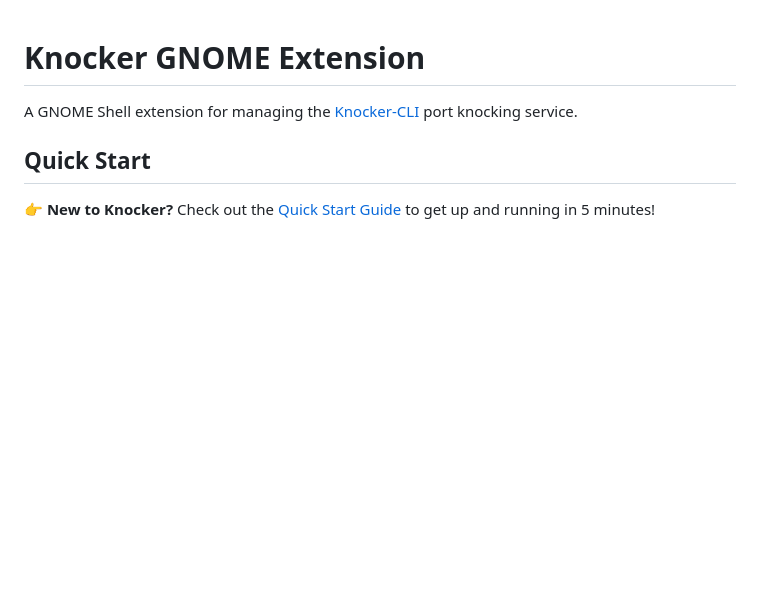
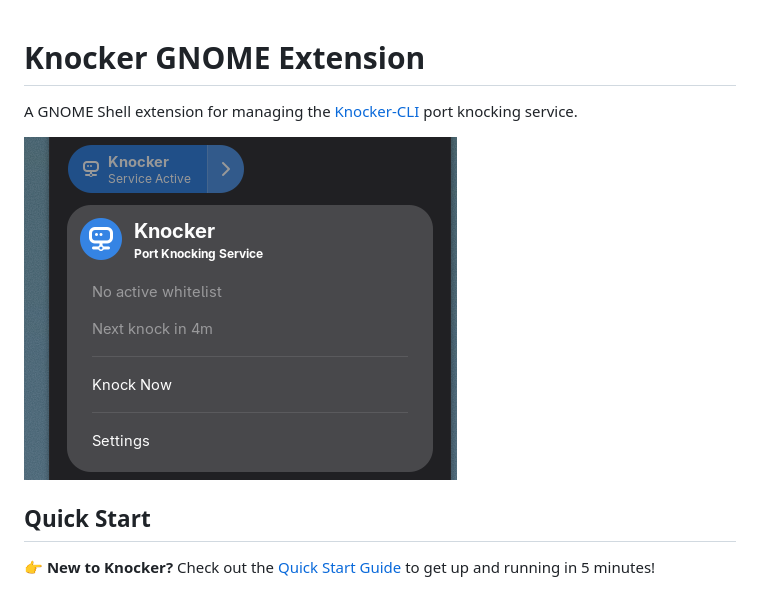
Before and after one commit to FarisZR/knocker-gnome, a Markdown page: README.md, the part around the change. Rendered like a GitHub page; pictures changed too: assets/screenshot.png (added); blank space fills up the shorter version.

Commit message:
add screenshot

```diff
--- a/README.md
+++ b/README.md
@@ -1,6 +1,8 @@
 # Knocker GNOME Extension
 
 A GNOME Shell extension for managing the [Knocker-CLI](https://github.com/FarisZR/Knocker-CLI) port knocking service.
+
+![](assets/screenshot.png)
 
 ## Quick Start
 
```
